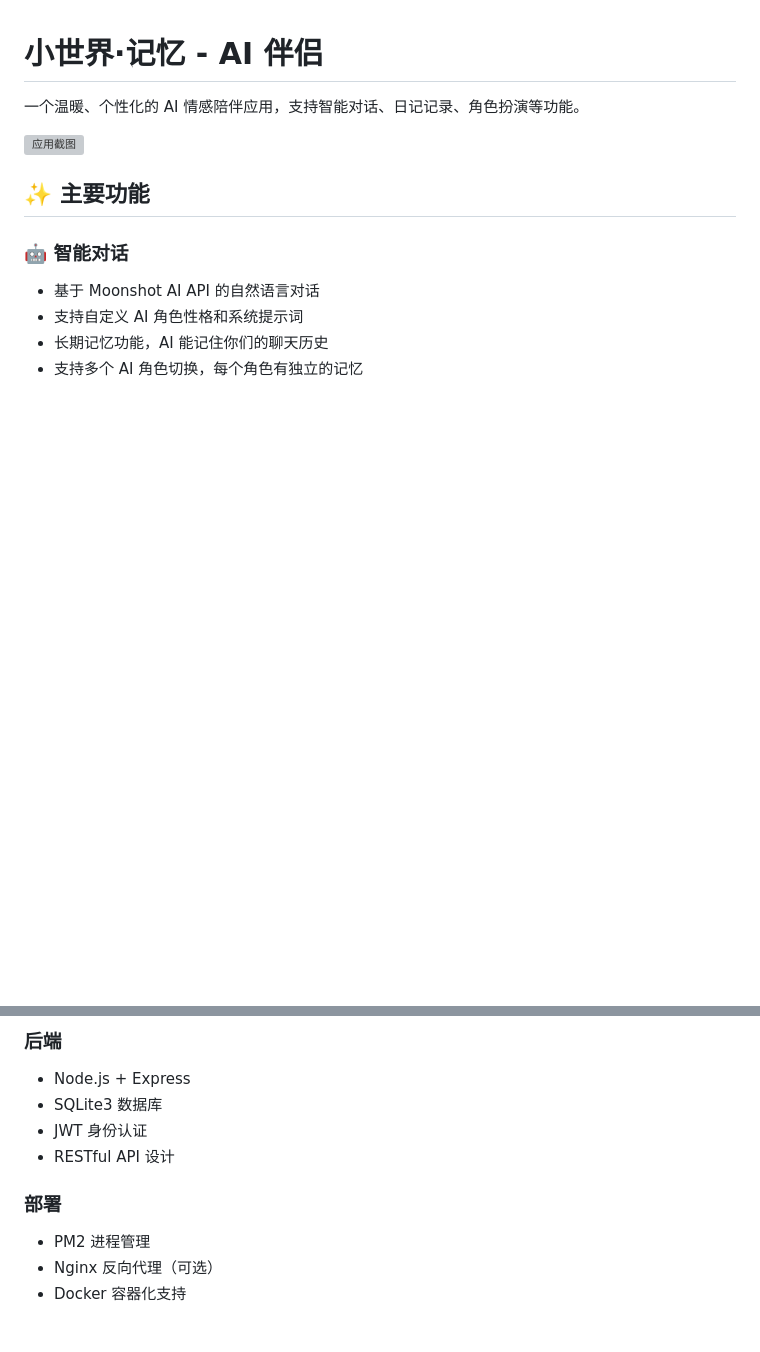
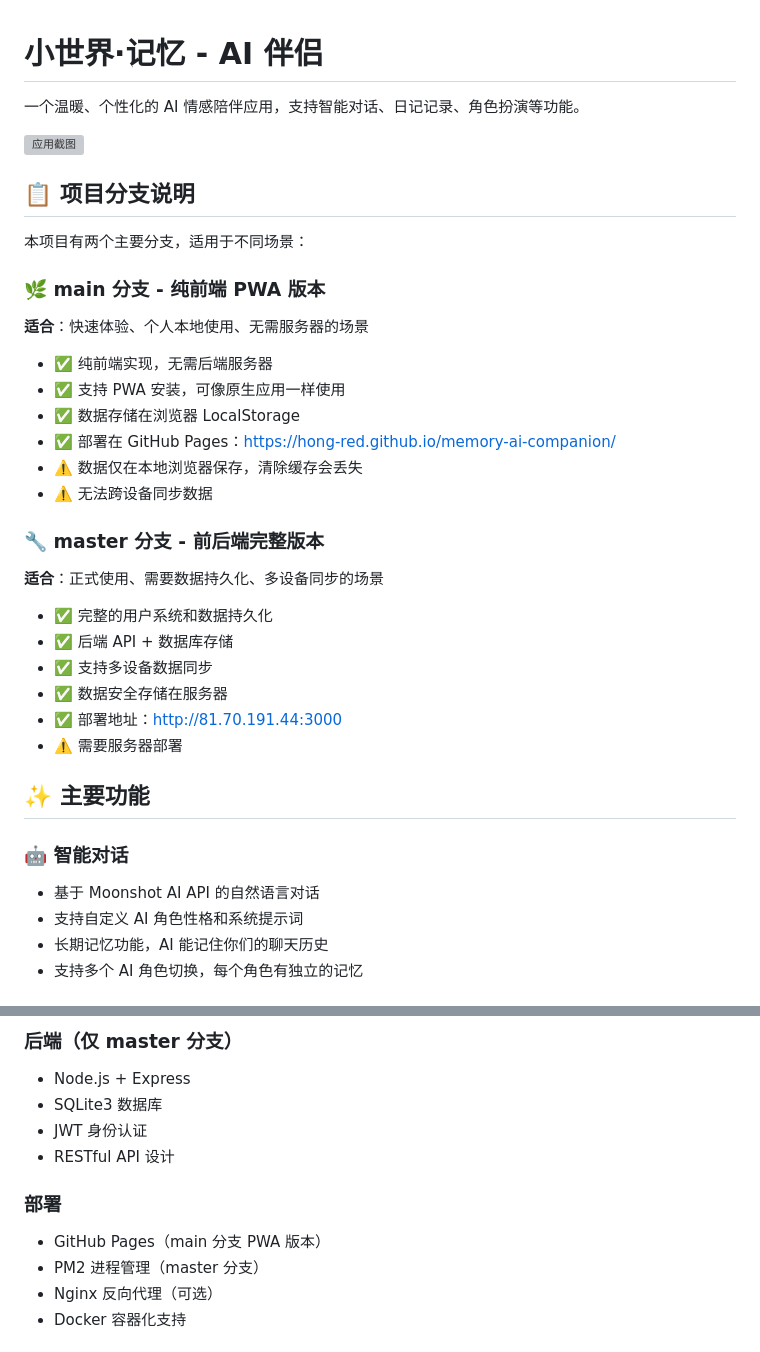
Before and after one commit to hong-red/memory-ai-companion, a Markdown page: README.md, 2 parts joined by grey strips. Drawn GitHub-style; blank space fills up the shorter version; grey boxes are pictures that could not be loaded.

```diff
--- a/README.md
+++ b/README.md
@@ -3,6 +3,28 @@
 一个温暖、个性化的 AI 情感陪伴应用，支持智能对话、日记记录、角色扮演等功能。
 
 ![应用截图](screenshot.png)
+
+## 📋 项目分支说明
+
+本项目有两个主要分支，适用于不同场景：
+
+### 🌿 main 分支 - 纯前端 PWA 版本
+**适合**：快速体验、个人本地使用、无需服务器的场景
+- ✅ 纯前端实现，无需后端服务器
+- ✅ 支持 PWA 安装，可像原生应用一样使用
+- ✅ 数据存储在浏览器 LocalStorage
+- ✅ 部署在 GitHub Pages：https://hong-red.github.io/memory-ai-companion/
+- ⚠️ 数据仅在本地浏览器保存，清除缓存会丢失
+- ⚠️ 无法跨设备同步数据
+
+### 🔧 master 分支 - 前后端完整版本
+**适合**：正式使用、需要数据持久化、多设备同步的场景
+- ✅ 完整的用户系统和数据持久化
+- ✅ 后端 API + 数据库存储
+- ✅ 支持多设备数据同步
+- ✅ 数据安全存储在服务器
+- ✅ 部署地址：http://81.70.191.44:3000
+- ⚠️ 需要服务器部署
 
 ## ✨ 主要功能
 
@@ -97,12 +137,13 @@ NODE_ENV=production
 
-### 后端
+### 后端（仅 master 分支）
 - Node.js + Express
 - SQLite3 数据库
 - JWT 身份认证
 - RESTful API 设计
 
 ### 部署
-- PM2 进程管理
+- GitHub Pages（main 分支 PWA 版本）
+- PM2 进程管理（master 分支）
 - Nginx 反向代理（可选）
 - Docker 容器化支持
 
```
Also changed, not shown: other parts of README.md (+40 -22 lines).
